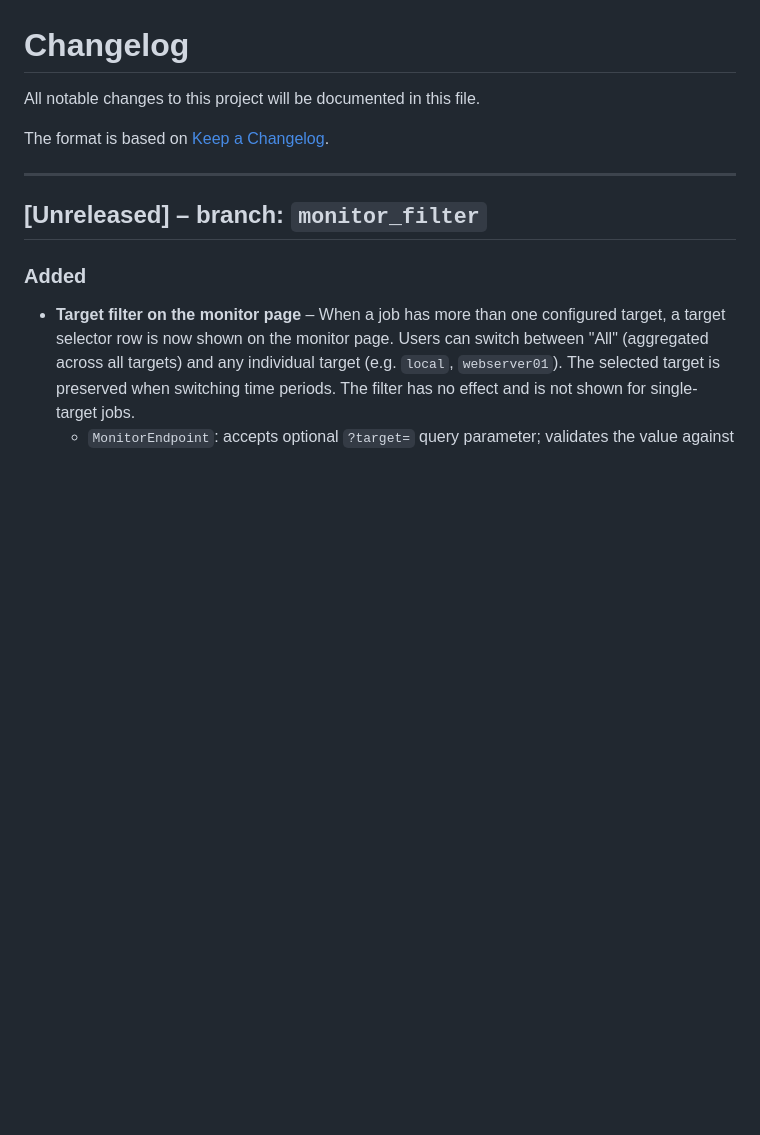
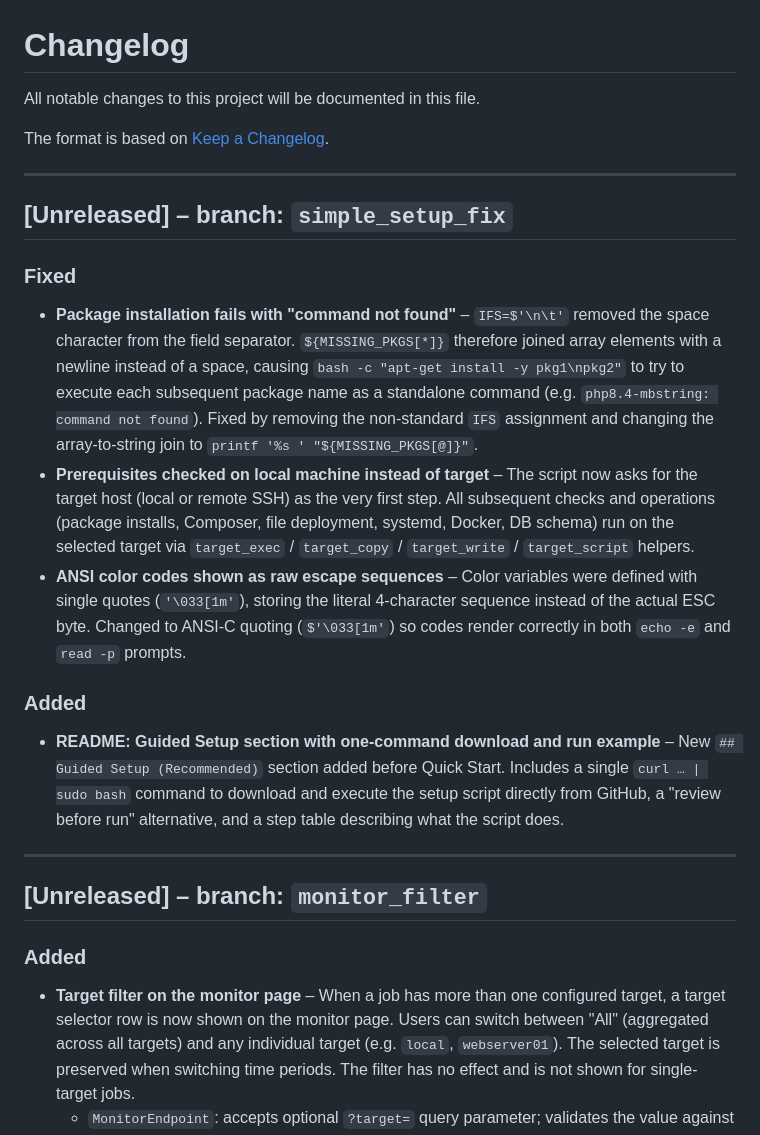
Before and after one commit to csoscd/cronmanager, a Markdown page: CHANGELOG.md, the part around the change. GitHub-like rendering; blank space fills up the shorter version.

```diff
--- a/CHANGELOG.md
+++ b/CHANGELOG.md
@@ -3,6 +3,20 @@
 All notable changes to this project will be documented in this file.
 
 The format is based on [Keep a Changelog](https://keepachangelog.com/en/1.1.0/).
+
+---
+
+## [Unreleased] – branch: `simple_setup_fix`
+
+### Fixed
+
+- **Package installation fails with "command not found"** – `IFS=$'\n\t'` removed the space character from the field separator. `${MISSING_PKGS[*]}` therefore joined array elements with a newline instead of a space, causing `bash -c "apt-get install -y pkg1\npkg2"` to try to execute each subsequent package name as a standalone command (e.g. `php8.4-mbstring: command not found`). Fixed by removing the non-standard `IFS` assignment and changing the array-to-string join to `printf '%s ' "${MISSING_PKGS[@]}"`.
+- **Prerequisites checked on local machine instead of target** – The script now asks for the target host (local or remote SSH) as the very first step. All subsequent checks and operations (package installs, Composer, file deployment, systemd, Docker, DB schema) run on the selected target via `target_exec` / `target_copy` / `target_write` / `target_script` helpers.
+- **ANSI color codes shown as raw escape sequences** – Color variables were defined with single quotes (`'\033[1m'`), storing the literal 4-character sequence instead of the actual ESC byte. Changed to ANSI-C quoting (`$'\033[1m'`) so codes render correctly in both `echo -e` and `read -p` prompts.
+
+### Added
+
+- **README: Guided Setup section with one-command download and run example** – New `## Guided Setup (Recommended)` section added before Quick Start. Includes a single `curl … | sudo bash` command to download and execute the setup script directly from GitHub, a "review before run" alternative, and a step table describing what the script does.
 
 ---
 
```
Also changed, not shown: README.md (+55 -11 lines).
